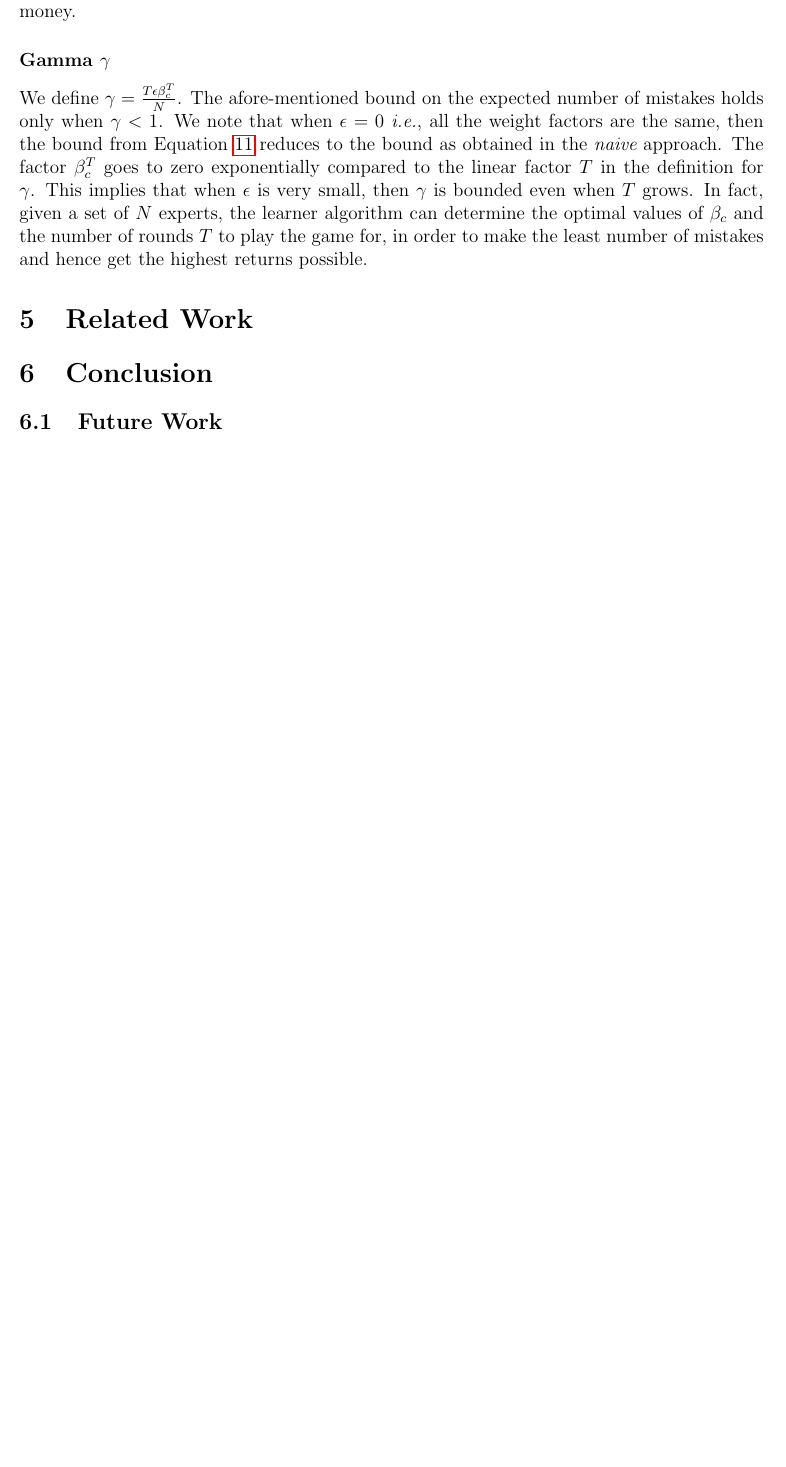
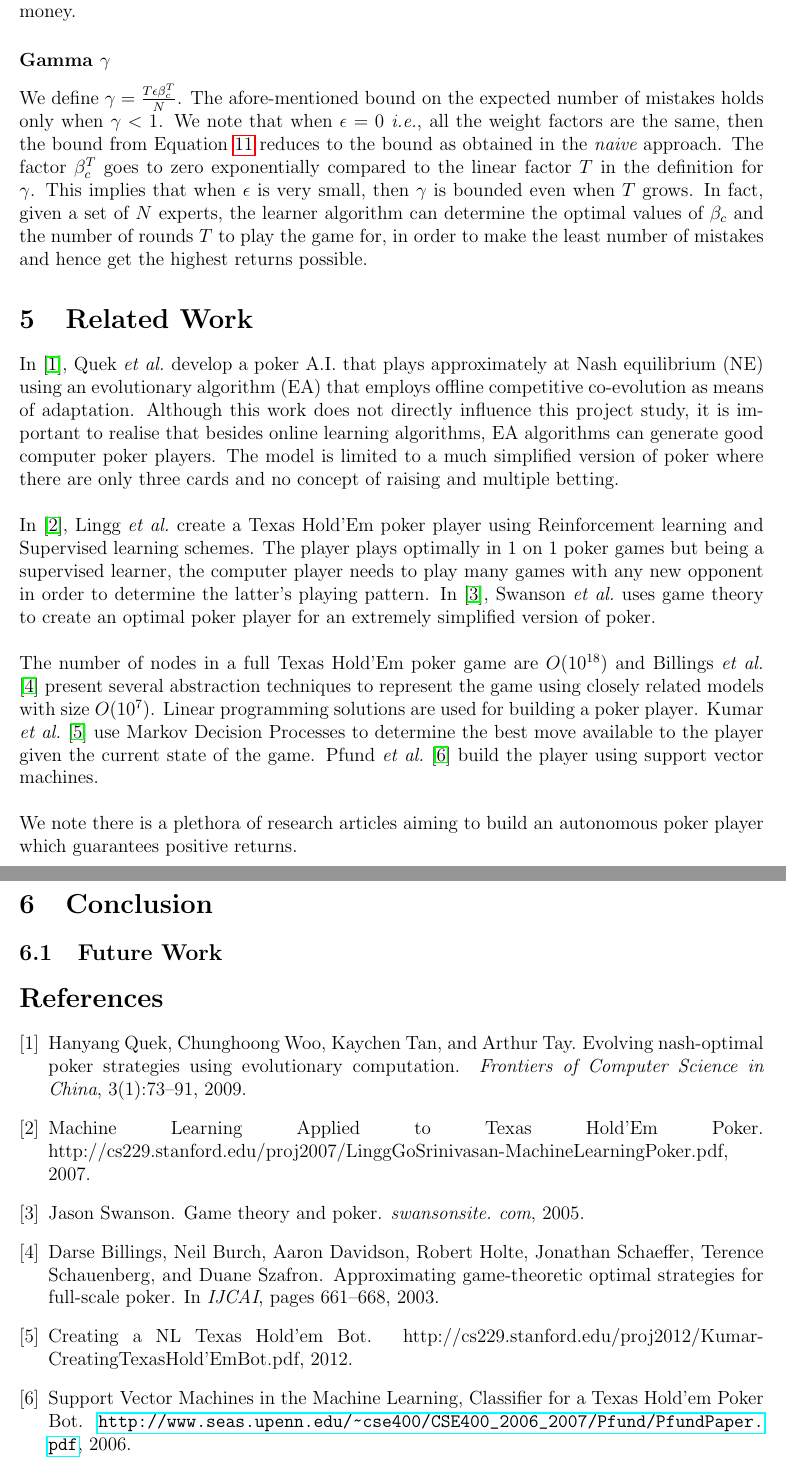
Before and after one commit to yihsien/H2HPoker, a LaTeX document (paper/report.tex, which reads paper/report.bib): part of page 6 of 6 before the commit and two parts of pages 6 and 7 of 7 after it, the two joined at a grey line, cut so that both start at the same text, the shorter picture padded with empty space. Compiled offline with pdfLaTeX.

Commit message:
related work added

```diff
--- a/paper/report.bib
+++ b/paper/report.bib
@@ -0,0 +7 @@
+  pages={73--91},
@@ -0,0 +26 @@
+Texas Hold'em Poker Bot}},
--- a/paper/report.tex
+++ b/paper/report.tex
@@ -1,14 +1,14 @@
 \documentclass[12pt]{article}
 \usepackage{amsmath}
 
-%% http://en.wikibooks.org/wiki/LaTeX/Page_Layout#Margins
+% http://en.wikibooks.org/wiki/LaTeX/Page_Layout#Margins
 \usepackage[margin=1in]{geometry}
 
 \input{latex-config}
 
-%% Suppress page numbering
+% Suppress page numbering
 \pagenumbering{gobble}
-%\pagenumbering{roman}
+\pagenumbering{roman}
 
 \begin{document}
 
@@ -205,9 +205,30 @@ In fact, given a set of $N$ experts, the learner algorithm can determine the opt
 the game for, in order to make the least number of mistakes and hence get the highest returns possible.
 
 \section{Related Work}
+\label{sec:related}
+\noindent In~\cite{quek2009evolving}, Quek \etal develop a poker A.I. that plays approximately at Nash equilibrium (NE) using an
+evolutionary algorithm (EA) that employs offline competitive co-evolution as means of adaptation. Although this work does not directly
+influence this project study, it is important to realise that besides online learning algorithms, EA algorithms can generate
+good computer poker players. The model is limited to a much simplified version of poker where there are only three cards
+and no concept of raising and multiple betting.\\
+
+\noindent In~\cite{stanford-report}, Lingg \etal create a Texas Hold'Em poker player using Reinforcement learning and Supervised learning schemes.
+The player plays optimally in 1 on 1 poker games but being a supervised learner, the computer player needs to play many games with any
+new opponent in order to determine the latter's playing pattern. In~\cite{swanson2005game}, Swanson \etal uses game theory to
+create an optimal poker player for an extremely simplified version of poker.\\
+
+\noindent The number of nodes in a full Texas Hold'Em poker game are $O(10^{18})$ and Billings \etal\cite{billings2003approximating} present
+several abstraction techniques to represent the game using closely related models with size $O(10^7)$. Linear programming solutions are used for
+building a poker player. Kumar \etal\cite{stanford-mdp} use Markov Decision Processes to determine the best move available to the player
+given the current state of the game. Pfund \etal\cite{upenn-svm} build the player using support vector machines.\\
+
+\noindent We note there is a plethora of research articles aiming to build an autonomous poker player which guarantees positive returns.
 
 \section{Conclusion}
 
 \subsection{Future Work}
 
+\bibliographystyle{unsrt}
+\bibliography{report}
+
 \end{document}
```
Also changed, not shown: paper/report.bib (42 more changed lines).
